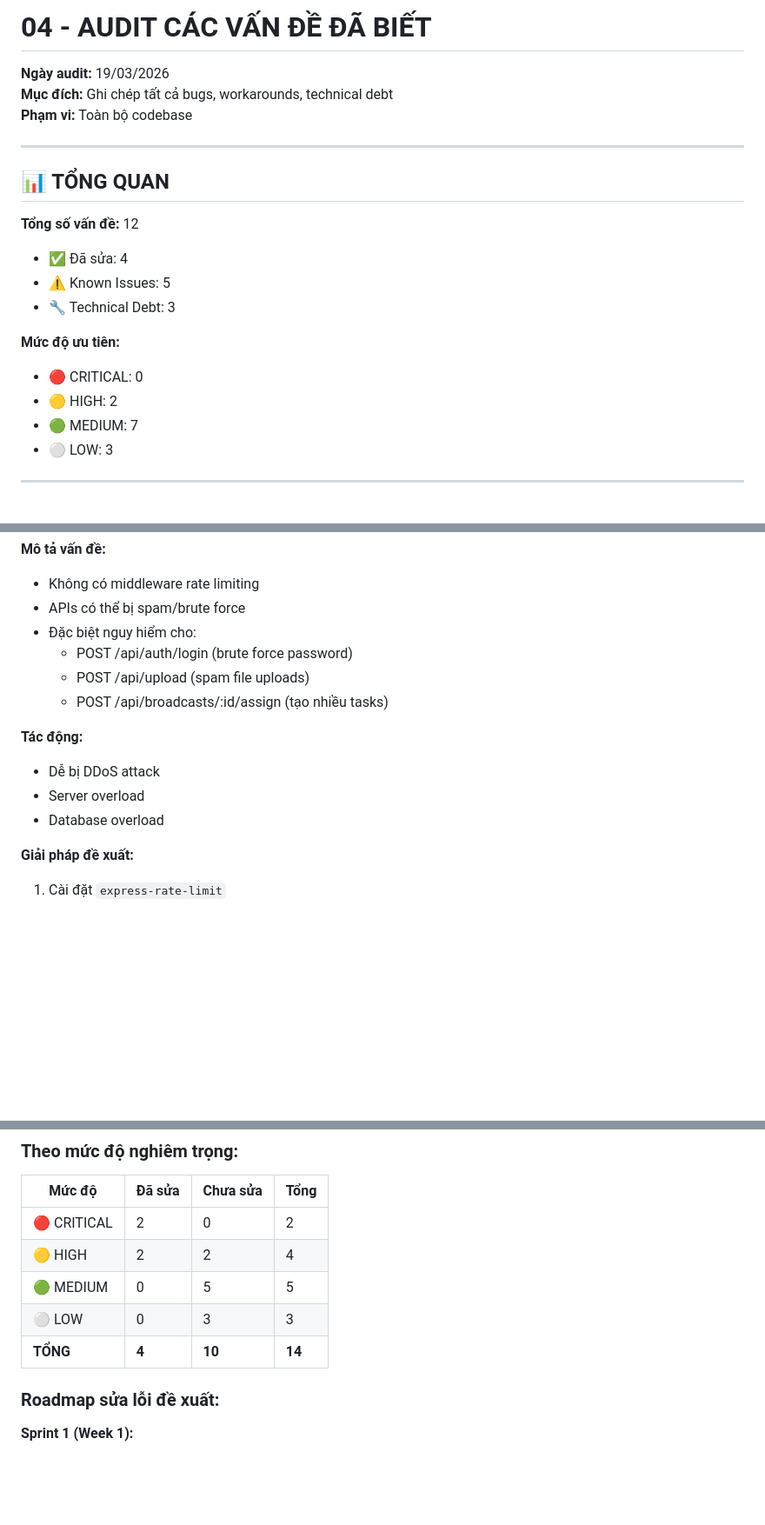
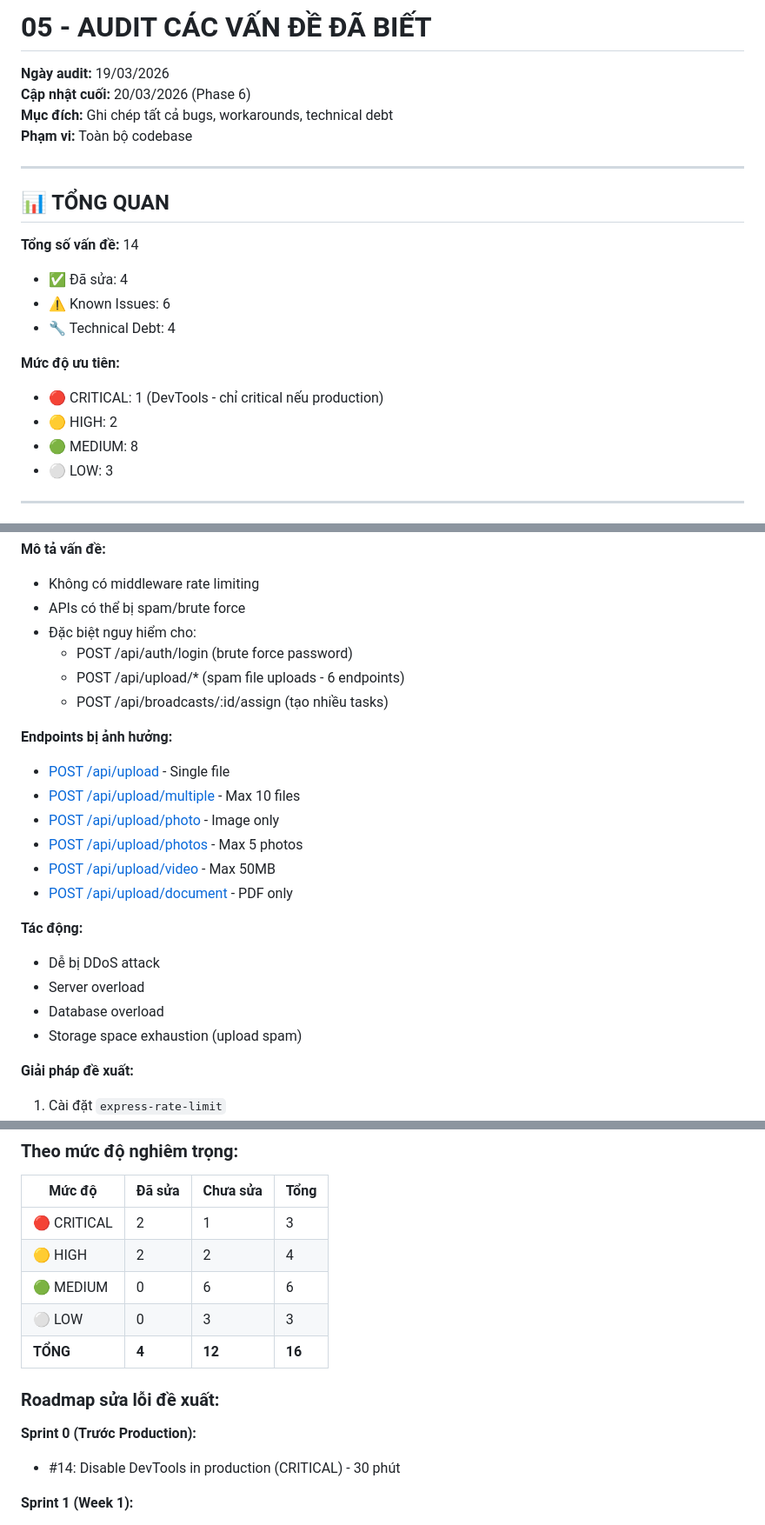
Before and after one commit to hungnm3112/ProManage, a Markdown page: docs/05-KNOWN-ISSUES.md, 3 parts joined by grey strips. Shown at 87% size. Drawn GitHub-style; blank space fills up the shorter version.

```diff
--- a/docs/05-KNOWN-ISSUES.md
+++ b/docs/05-KNOWN-ISSUES.md
@@ -1,6 +1,7 @@
-# 04 - AUDIT CÁC VẤN ĐỀ ĐÃ BIẾT
+# 05 - AUDIT CÁC VẤN ĐỀ ĐÃ BIẾT
 
 **Ngày audit:** 19/03/2026
+**Cập nhật cuối:** 20/03/2026 (Phase 6)
 **Mục đích:** Ghi chép tất cả bugs, workarounds, technical debt
 **Phạm vi:** Toàn bộ codebase
 
@@ -8,15 +9,15 @@
 
 ## 📊 TỔNG QUAN
 
-**Tổng số vấn đề:** 12
+**Tổng số vấn đề:** 14
 - ✅ Đã sửa: 4
-- ⚠️ Known Issues: 5
-- 🔧 Technical Debt: 3
+- ⚠️ Known Issues: 6
+- 🔧 Technical Debt: 4
 
 **Mức độ ưu tiên:**
-- 🔴 CRITICAL: 0
+- 🔴 CRITICAL: 1 (DevTools - chỉ critical nếu production)
 - 🟡 HIGH: 2
-- 🟢 MEDIUM: 7
+- 🟢 MEDIUM: 8
 - ⚪ LOW: 3
 
 ---
@@ -279,13 +286,22 @@ const xss = require('xss');
 - APIs có thể bị spam/brute force
 - Đặc biệt nguy hiểm cho:
   - POST /api/auth/login (brute force password)
-  - POST /api/upload (spam file uploads)
+  - POST /api/upload/* (spam file uploads - 6 endpoints)
   - POST /api/broadcasts/:id/assign (tạo nhiều tasks)
+
+**Endpoints bị ảnh hưởng:**
+- [POST /api/upload](03-API-REFERENCE.md#post-apiupload) - Single file
+- [POST /api/upload/multiple](03-API-REFERENCE.md#post-apiuploadmultiple) - Max 10 files
+- [POST /api/upload/photo](03-API-REFERENCE.md#post-apiuploadphoto) - Image only
+- [POST /api/upload/photos](03-API-REFERENCE.md#post-apiuploadphotos) - Max 5 photos
+- [POST /api/upload/video](03-API-REFERENCE.md#post-apiuploadvideo) - Max 50MB
+- [POST /api/upload/document](03-API-REFERENCE.md#post-apiuploaddocument) - PDF only
 
 **Tác động:**
 - Dễ bị DDoS attack
 - Server overload
 - Database overload
+- Storage space exhaustion (upload spam)
 
 **Giải pháp đề xuất:**
 1. Cài đặt `express-rate-limit`
@@ -488,13 +557,16 @@ notificationSchema.index({ userId: 1, isRead: 1 });
 
 | Mức độ | Đã sửa | Chưa sửa | Tổng |
 |--------|--------|----------|------|
-| 🔴 CRITICAL | 2 | 0 | 2 |
+| 🔴 CRITICAL | 2 | 1 | 3 |
 | 🟡 HIGH | 2 | 2 | 4 |
-| 🟢 MEDIUM | 0 | 5 | 5 |
+| 🟢 MEDIUM | 0 | 6 | 6 |
 | ⚪ LOW | 0 | 3 | 3 |
-| **TỔNG** | **4** | **10** | **14** |
+| **TỔNG** | **4** | **12** | **16** |
 
 ### Roadmap sửa lỗi đề xuất:
+
+**Sprint 0 (Trước Production):**
+- #14: Disable DevTools in production (CRITICAL) - 30 phút
 
 **Sprint 1 (Week 1):**
 - #13: Setup tests infrastructure (HIGH)
```
Also changed, not shown: other parts of docs/05-KNOWN-ISSUES.md (+61 -2 lines), docs/04-IMPLEMENTATION-STATUS.md (+43 -17 lines).
